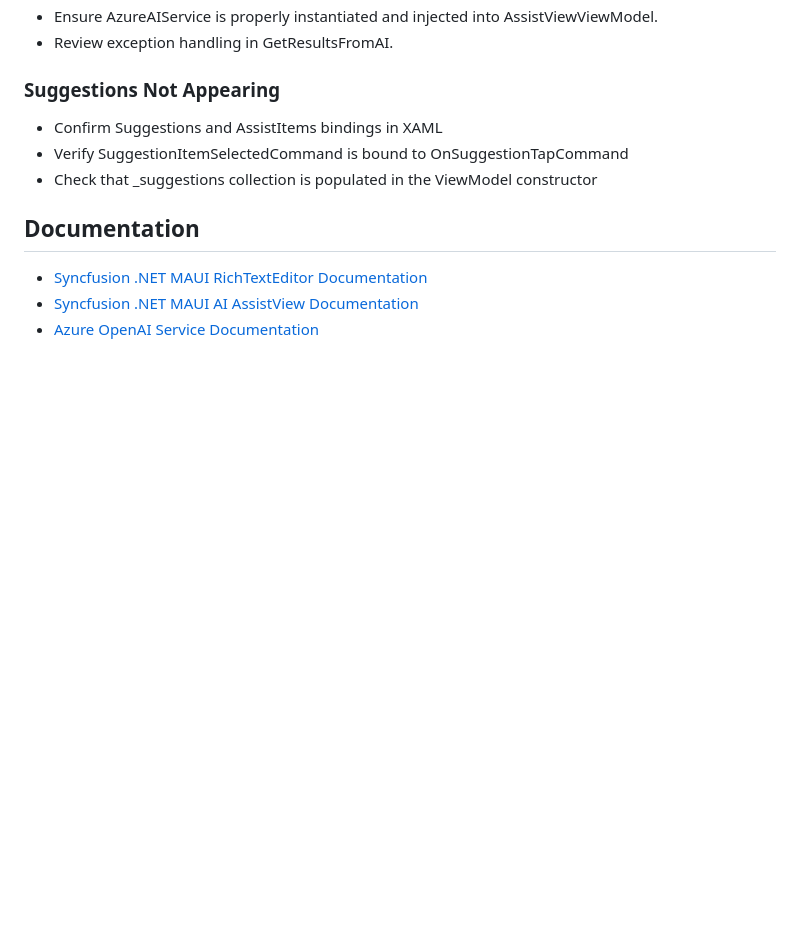
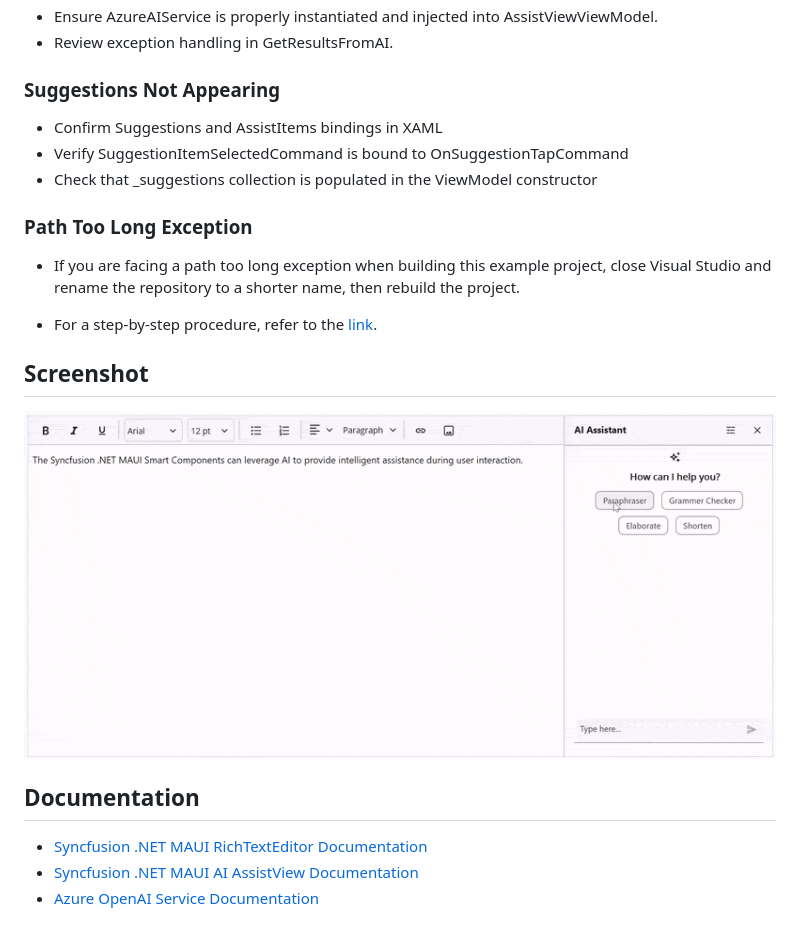
Before and after one commit to SyncfusionExamples/Build-an-AI-Powered-RichTextEditor-in-.NET-MAUI-with-Syncfusion-AI-AssistView, a Markdown page: README.md, the part around one of its changes. Rendered like a GitHub page; pictures changed too: AIPoweredRichTextEditor.gif (added); blank space fills up the shorter version.

```diff
--- a/README.md
+++ b/README.md
@@ -93,6 +93,16 @@ handles the request.
 OnSuggestionTapCommand
 * Check that _suggestions collection is populated in the ViewModel constructor
 
+### Path Too Long Exception
+
+* If you are facing a path too long exception when building this example project, close Visual Studio and rename the repository to a shorter name, then rebuild the project.
+
+* For a step-by-step procedure, refer to the [link](https://support.syncfusion.com/kb/article/2255/how-to-resolve-path-too-long-error-in-syncfusion-samples).
+
+## Screenshot
+
+![AI Powered RichTextEditor in .NET MAUI ImageEditor](AIPoweredRichTextEditor.gif)
+
 ## Documentation
 
 * [Syncfusion .NET MAUI RichTextEditor Documentation](https://help.syncfusion.com/maui/rich-text-editor/getting-started)
```
Also changed, not shown: other parts of README.md (+1 -1 lines).
